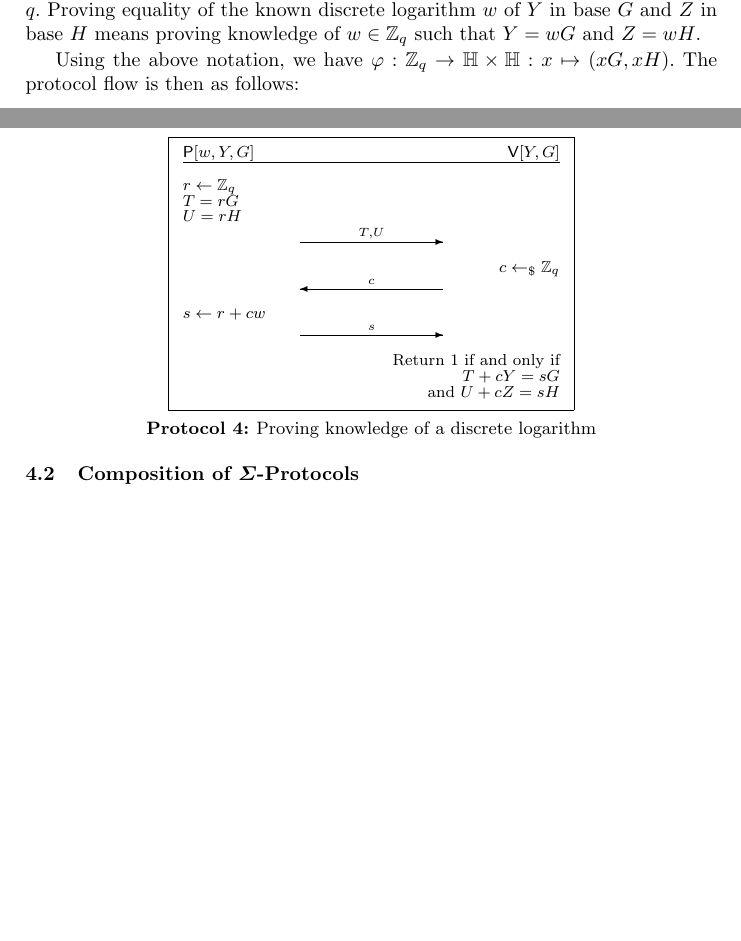
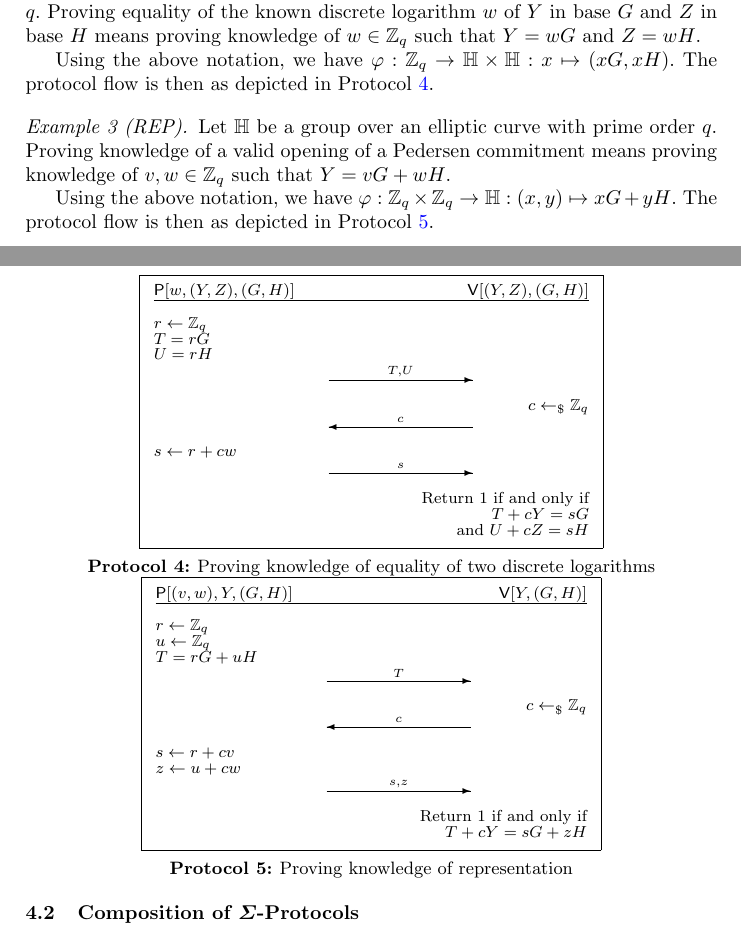
Before and after one commit to zkpstandard/wg-sigma-protocols, a LaTeX paper (main.tex): two parts of pages 3 and 4 of 7, joined at a grey line, cut so that both start at the same text, the shorter picture padded with empty space. Compiled offline with pdfLaTeX.

Commit message:
added REP example

```diff
--- a/main.tex
+++ b/main.tex
@@ -201,10 +201,10 @@ Let $\HH$ be a group over an elliptic curve with prime order $q$.
 Proving equality of the known discrete logarithm $w$ of $Y$ in base $G$ and $Z$ in base $H$ means proving knowledge of $w\in\ZZ_q$ such that $Y=wG$ and $Z=wH$.
 
 Using the above notation, we have $\varphi:\ZZ_q\to\HH\times\HH:x\mapsto (xG,xH)$.
-The protocol flow is then as follows:
-    \begin{protocol}{Proving knowledge of a discrete logarithm\\[-2.25em]}{fig:dlog}{h!}
+The protocol flow is then as depicted in Protocol~\ref{fig:dleq}.
+    \begin{protocol}{Proving knowledge of equality of two discrete logarithms\\[-2.25em]}{fig:dleq}{h!}
       \begin{tabular}{@{}l@{\hspace{2em}}c@{\hspace{-3em}}r@{}}
-        $\prover[w,Y,G]$ & & $\verifier[Y,G]$  \\
+        $\prover[w,(Y,Z),(G,H)]$ & & $\verifier[(Y,Z),(G,H)]$  \\
         \hline  \\
       % -----------------------------P1-------------------------------
         $ r\gets\ZZ_q$ & &\\
@@ -221,6 +221,35 @@ The protocol flow is then as follows:
         & & Return $1$ if and only if \\
         & & $T + cY = sG$ \\
         & & and $U + cZ = sH$\\
+      \end{tabular}
+    \end{protocol}
+
+
+\paragraph{Example 3 (REP).}
+Let $\HH$ be a group over an elliptic curve with prime order $q$.
+Proving knowledge of a valid opening of a Pedersen commitment means proving knowledge of $v,w\in\ZZ_q$ such that $Y=vG + wH$.
+
+Using the above notation, we have $\varphi:\ZZ_q\times\ZZ_q\to\HH:(x,y)\mapsto xG + yH$.
+The protocol flow is then as depicted in Protocol~\ref{fig:rep}.
+    \begin{protocol}{Proving knowledge of representation\\[-2.25em]}{fig:rep}{h!}
+      \begin{tabular}{@{}l@{\hspace{2em}}c@{\hspace{-3em}}r@{}}
+        $\prover[(v,w),Y,(G,H)]$ & & $\verifier[Y,(G,H)]$  \\
+        \hline  \\
+      % -----------------------------P1-------------------------------
+        $ r\gets\ZZ_q$ & &\\
+        $ u\gets\ZZ_q$ & &\\
+        $ T = rG + uH$ & & \\
+        & $\sendr{T}{100}$ \\[2 ex]
+      % -----------------------------CHALLENGE-------------------------------
+        & & $c \getsr \ZZ_q$ \\
+        & $\sendl{c}{100}$ & \\[2 ex]
+      % -----------------------------P2-------------------------------
+        $ s \gets r + cv$\\
+        $ z \gets u + cw$\\
+        & $\sendr{s,z}{100}$ \\[2 ex]
+      % -----------------------------V-------------------------------
+        & & Return $1$ if and only if \\
+        & & $T + cY = sG + zH$ \\
       \end{tabular}
     \end{protocol}
 
```
Also changed, not shown: main.tex (2 more changed lines).
